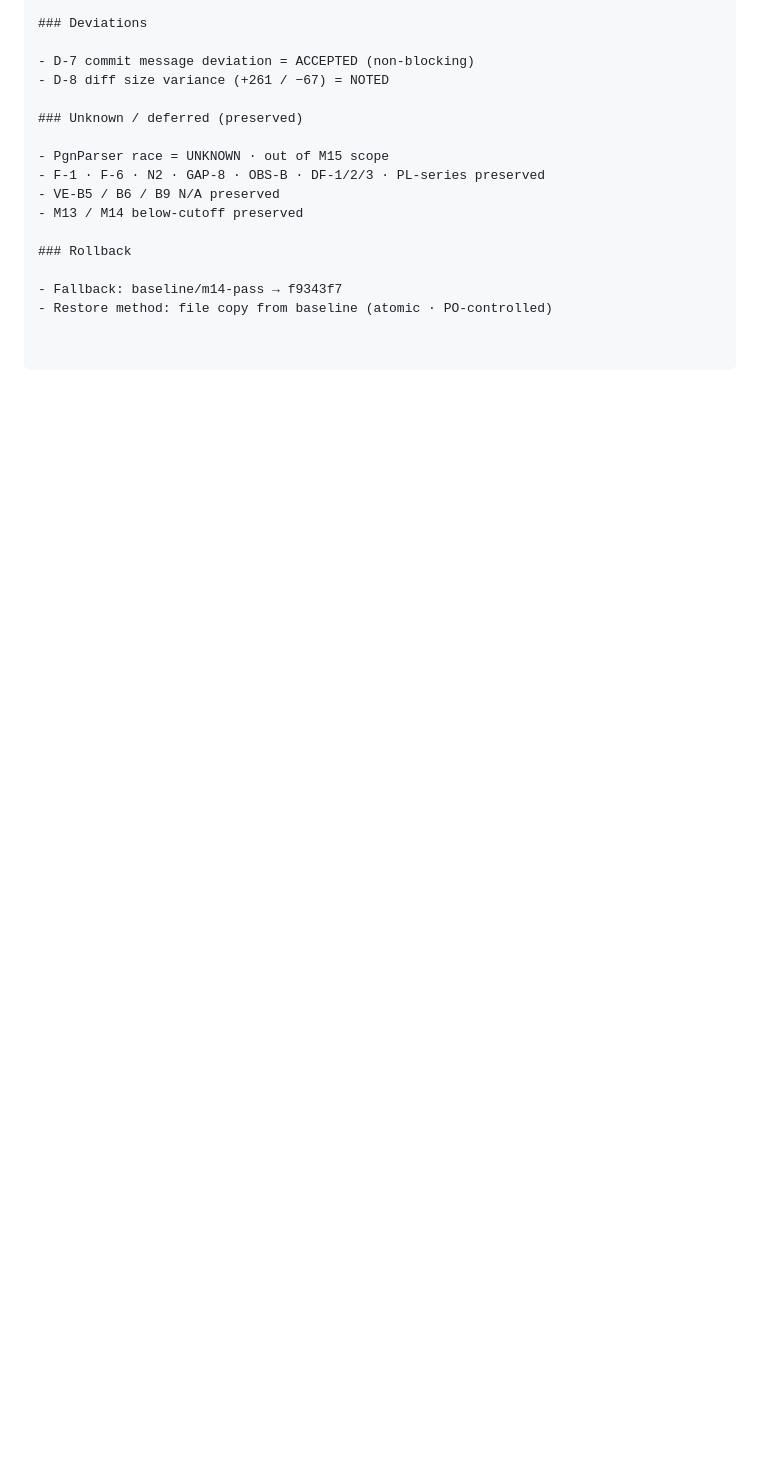
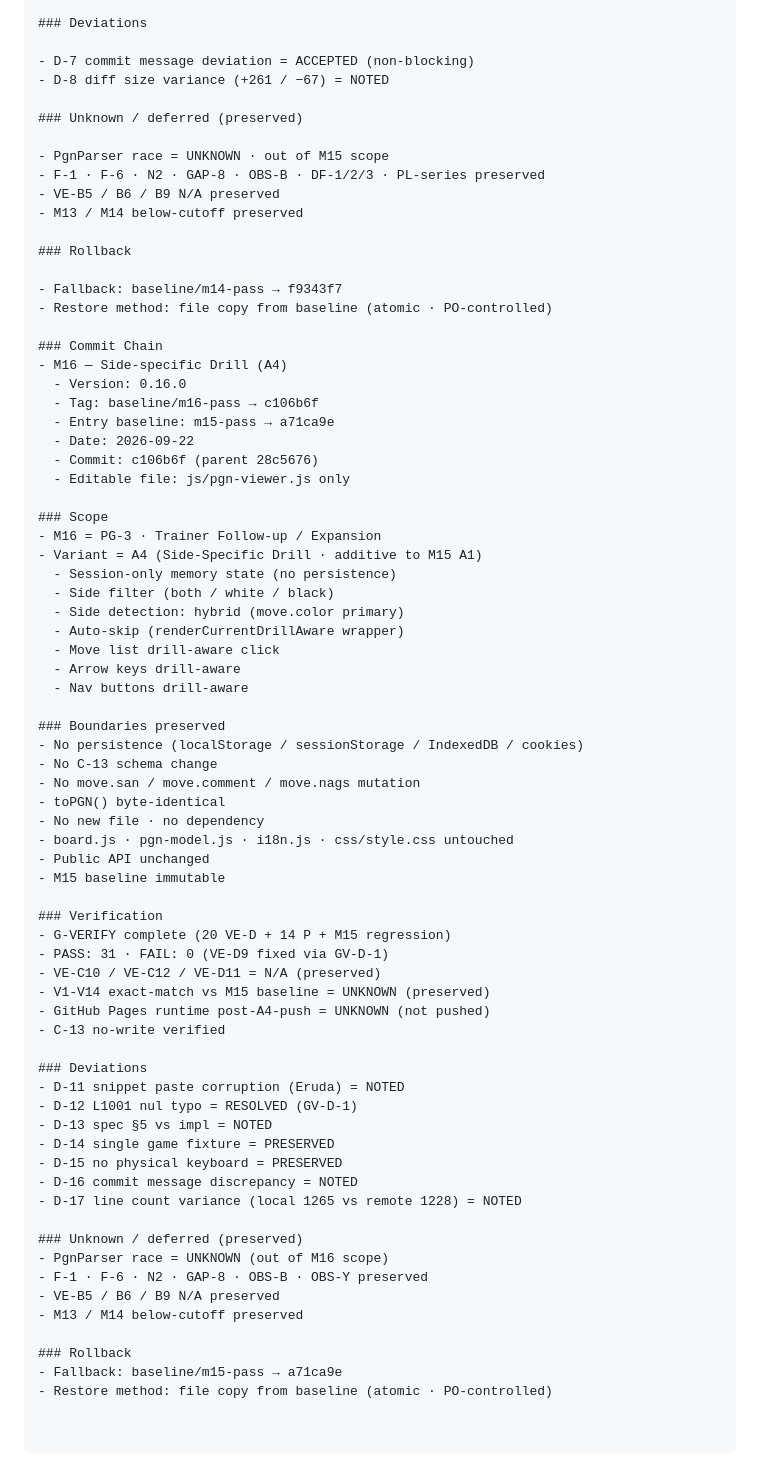
Before and after one commit to TTwin08/pcr-trainer, a Markdown page: BASELINE.md, the part around the change. Rendered like a GitHub page; blank space fills up the shorter version.

Commit message:
Update BASELINE.md with M16 commit details

```diff
--- a/BASELINE.md
+++ b/BASELINE.md
@@ -981,3 +981,60 @@ Variant = 1A (next-move prompt)
 
 - Fallback: baseline/m14-pass → f9343f7
 - Restore method: file copy from baseline (atomic · PO-controlled)
+
+### Commit Chain
+- M16 — Side-specific Drill (A4)
+  - Version: 0.16.0
+  - Tag: baseline/m16-pass → c106b6f
+  - Entry baseline: m15-pass → a71ca9e
+  - Date: 2026-09-22
+  - Commit: c106b6f (parent 28c5676)
+  - Editable file: js/pgn-viewer.js only
+
+### Scope
+- M16 = PG-3 · Trainer Follow-up / Expansion
+- Variant = A4 (Side-Specific Drill · additive to M15 A1)
+  - Session-only memory state (no persistence)
+  - Side filter (both / white / black)
+  - Side detection: hybrid (move.color primary)
+  - Auto-skip (renderCurrentDrillAware wrapper)
+  - Move list drill-aware click
+  - Arrow keys drill-aware
+  - Nav buttons drill-aware
+
+### Boundaries preserved
+- No persistence (localStorage / sessionStorage / IndexedDB / cookies)
+- No C-13 schema change
+- No move.san / move.comment / move.nags mutation
+- toPGN() byte-identical
+- No new file · no dependency
+- board.js · pgn-model.js · i18n.js · css/style.css untouched
+- Public API unchanged
+- M15 baseline immutable
+
+### Verification
+- G-VERIFY complete (20 VE-D + 14 P + M15 regression)
+- PASS: 31 · FAIL: 0 (VE-D9 fixed via GV-D-1)
+- VE-C10 / VE-C12 / VE-D11 = N/A (preserved)
+- V1-V14 exact-match vs M15 baseline = UNKNOWN (preserved)
+- GitHub Pages runtime post-A4-push = UNKNOWN (not pushed)
+- C-13 no-write verified
+
+### Deviations
+- D-11 snippet paste corruption (Eruda) = NOTED
+- D-12 L1001 nul typo = RESOLVED (GV-D-1)
+- D-13 spec §5 vs impl = NOTED
+- D-14 single game fixture = PRESERVED
+- D-15 no physical keyboard = PRESERVED
+- D-16 commit message discrepancy = NOTED
+- D-17 line count variance (local 1265 vs remote 1228) = NOTED
+
+### Unknown / deferred (preserved)
+- PgnParser race = UNKNOWN (out of M16 scope)
+- F-1 · F-6 · N2 · GAP-8 · OBS-B · OBS-Y preserved
+- VE-B5 / B6 / B9 N/A preserved
+- M13 / M14 below-cutoff preserved
+
+### Rollback
+- Fallback: baseline/m15-pass → a71ca9e
+- Restore method: file copy from baseline (atomic · PO-controlled)
```
